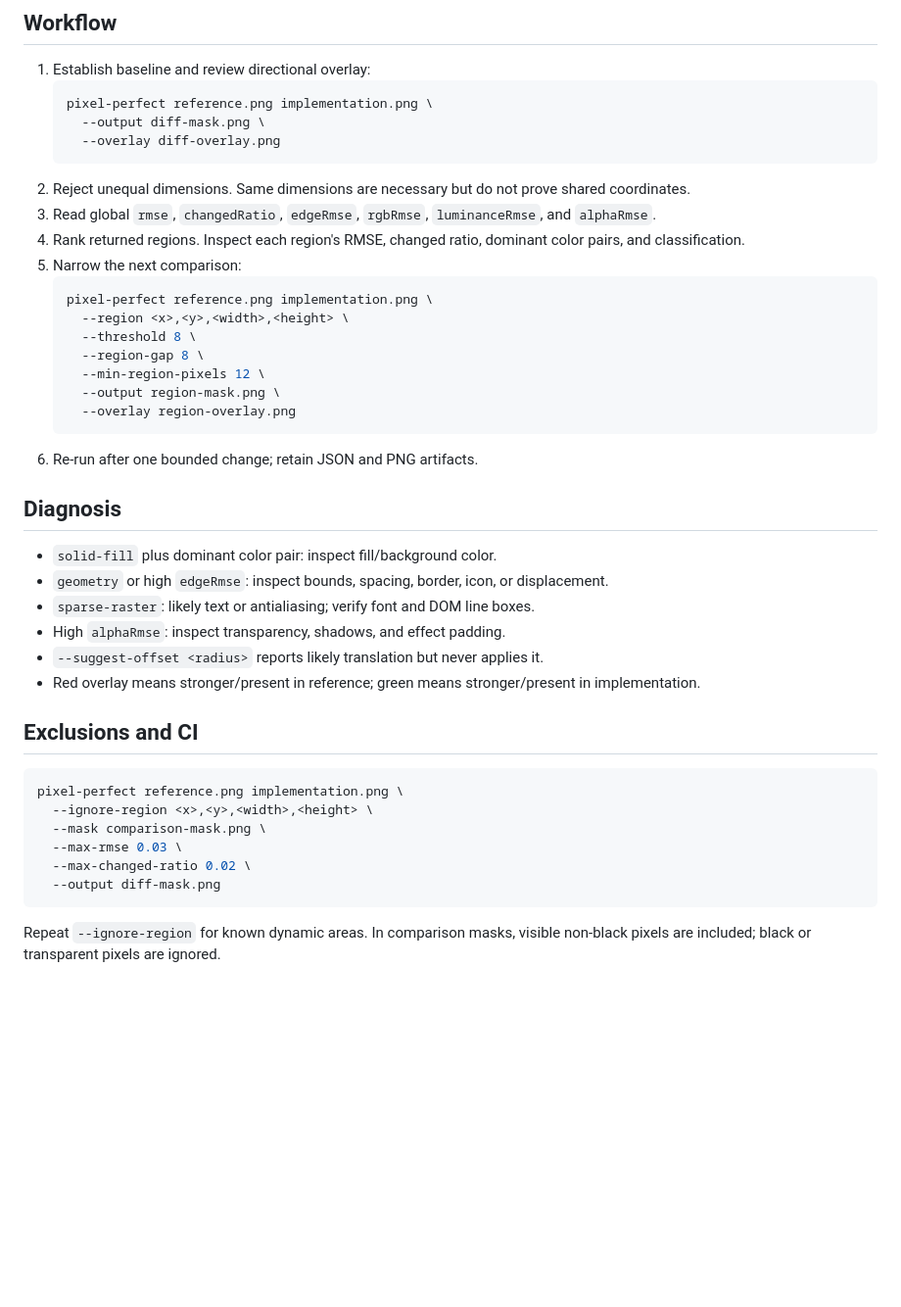
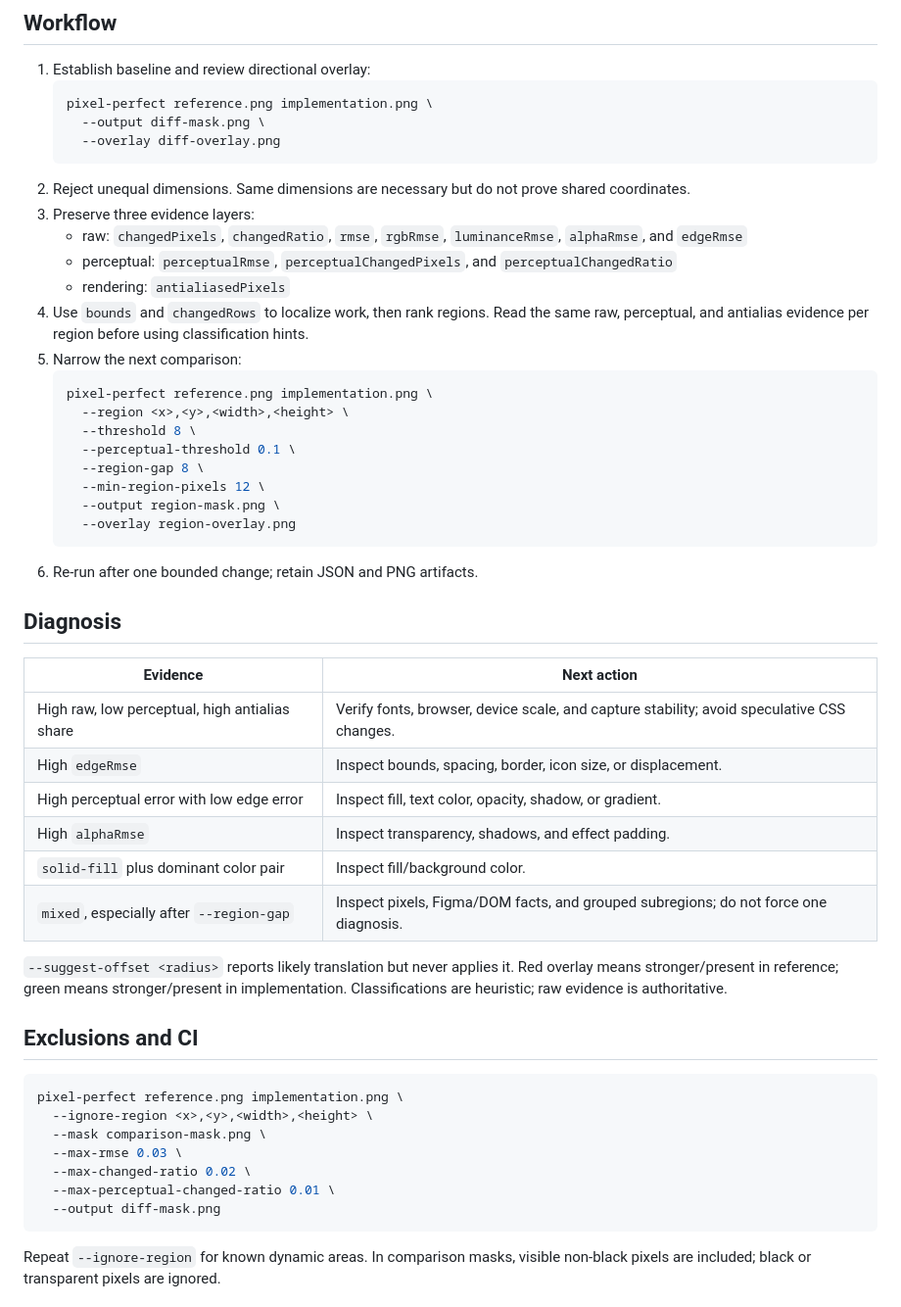
Before and after one commit to cristianoliveira/figma-cli, a Markdown page: skills/pixel-perfect/SKILL.md, the part around the change. Shown at 98% size. Drawn GitHub-style; blank space fills up the shorter version.

````diff
--- a/skills/pixel-perfect/SKILL.md
+++ b/skills/pixel-perfect/SKILL.md
@@ -22,13 +22,17 @@ Measure and localize screenshot differences without silently resizing or alignin
      --overlay diff-overlay.png
    ```
 2. Reject unequal dimensions. Same dimensions are necessary but do not prove shared coordinates.
-3. Read global `rmse`, `changedRatio`, `edgeRmse`, `rgbRmse`, `luminanceRmse`, and `alphaRmse`.
-4. Rank returned regions. Inspect each region's RMSE, changed ratio, dominant color pairs, and classification.
+3. Preserve three evidence layers:
+   - raw: `changedPixels`, `changedRatio`, `rmse`, `rgbRmse`, `luminanceRmse`, `alphaRmse`, and `edgeRmse`
+   - perceptual: `perceptualRmse`, `perceptualChangedPixels`, and `perceptualChangedRatio`
+   - rendering: `antialiasedPixels`
+4. Use `bounds` and `changedRows` to localize work, then rank regions. Read the same raw, perceptual, and antialias evidence per region before using classification hints.
 5. Narrow the next comparison:
    ```bash
    pixel-perfect reference.png implementation.png \
      --region <x>,<y>,<width>,<height> \
      --threshold 8 \
+     --perceptual-threshold 0.1 \
      --region-gap 8 \
      --min-region-pixels 12 \
      --output region-mask.png \
@@ -38,12 +42,16 @@ Measure and localize screenshot differences without silently resizing or alignin
 
 ## Diagnosis
 
-- `solid-fill` plus dominant color pair: inspect fill/background color.
-- `geometry` or high `edgeRmse`: inspect bounds, spacing, border, icon, or displacement.
-- `sparse-raster`: likely text or antialiasing; verify font and DOM line boxes.
-- High `alphaRmse`: inspect transparency, shadows, and effect padding.
-- `--suggest-offset <radius>` reports likely translation but never applies it.
-- Red overlay means stronger/present in reference; green means stronger/present in implementation.
+| Evidence | Next action |
+|---|---|
+| High raw, low perceptual, high antialias share | Verify fonts, browser, device scale, and capture stability; avoid speculative CSS changes. |
+| High `edgeRmse` | Inspect bounds, spacing, border, icon size, or displacement. |
+| High perceptual error with low edge error | Inspect fill, text color, opacity, shadow, or gradient. |
+| High `alphaRmse` | Inspect transparency, shadows, and effect padding. |
+| `solid-fill` plus dominant color pair | Inspect fill/background color. |
+| `mixed`, especially after `--region-gap` | Inspect pixels, Figma/DOM facts, and grouped subregions; do not force one diagnosis. |
+
+`--suggest-offset <radius>` reports likely translation but never applies it. Red overlay means stronger/present in reference; green means stronger/present in implementation. Classifications are heuristic; raw evidence is authoritative.
 
 ## Exclusions and CI
 
@@ -53,6 +61,7 @@ pixel-perfect reference.png implementation.png \
   --mask comparison-mask.png \
   --max-rmse 0.03 \
   --max-changed-ratio 0.02 \
+  --max-perceptual-changed-ratio 0.01 \
   --output diff-mask.png
 ```
 
````
Also changed, not shown: skills/figma-cli/SKILL.md (+4 -2 lines), skills/figma-pixel-perfect-loop/SKILL.md (+9 -5 lines).
